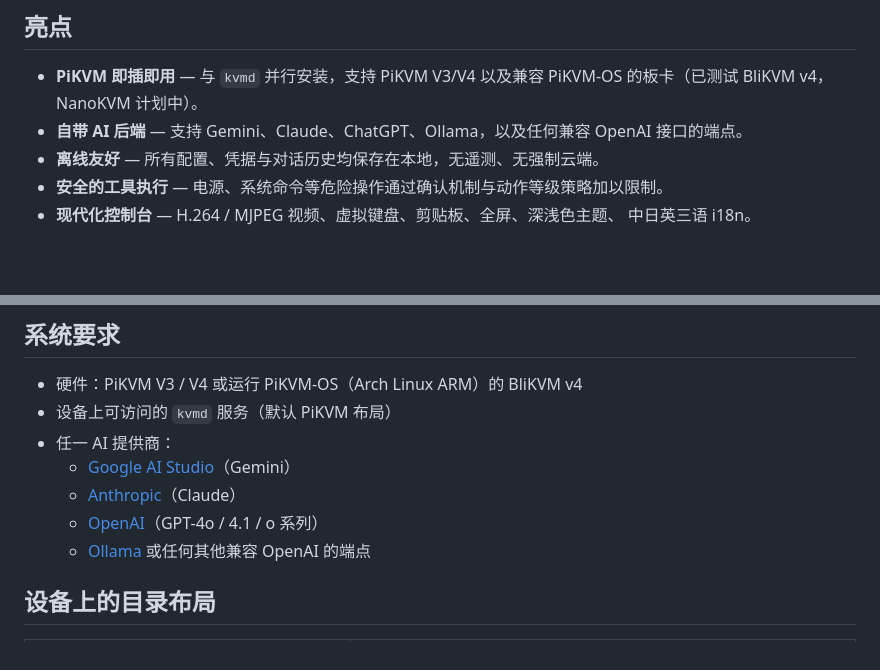
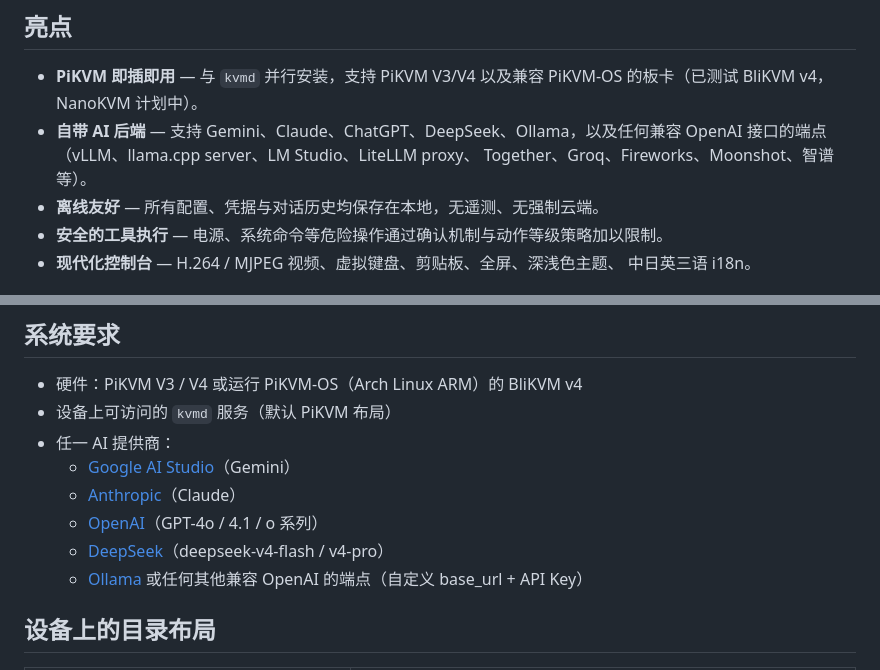
Before and after one commit to sunthinks/kvmind, a Markdown page: README.zh-CN.md, 2 parts joined by grey strips. Drawn GitHub-style; blank space fills up the shorter version.

```diff
--- a/README.zh-CN.md
+++ b/README.zh-CN.md
@@ -20,8 +20,9 @@ KVMind 为你的 PiKVM 设备添加一个自然语言 AI 助手，通过键盘
 
 - **PiKVM 即插即用** — 与 `kvmd` 并行安装，支持 PiKVM V3/V4 以及兼容 PiKVM-OS
   的板卡（已测试 BliKVM v4，NanoKVM 计划中）。
-- **自带 AI 后端** — 支持 Gemini、Claude、ChatGPT、Ollama，以及任何兼容
-  OpenAI 接口的端点。
+- **自带 AI 后端** — 支持 Gemini、Claude、ChatGPT、DeepSeek、Ollama，以及任何兼容
+  OpenAI 接口的端点（vLLM、llama.cpp server、LM Studio、LiteLLM proxy、
+  Together、Groq、Fireworks、Moonshot、智谱等）。
 - **离线友好** — 所有配置、凭据与对话历史均保存在本地，无遥测、无强制云端。
 - **安全的工具执行** — 电源、系统命令等危险操作通过确认机制与动作等级策略加以限制。
 - **现代化控制台** — H.264 / MJPEG 视频、虚拟键盘、剪贴板、全屏、深浅色主题、
@@ -141,7 +142,8 @@ sudo ./install.sh
   - [Google AI Studio](https://aistudio.google.com/apikey)（Gemini）
   - [Anthropic](https://console.anthropic.com/settings/keys)（Claude）
   - [OpenAI](https://platform.openai.com/api-keys)（GPT-4o / 4.1 / o 系列）
-  - [Ollama](https://ollama.com) 或任何其他兼容 OpenAI 的端点
+  - [DeepSeek](https://platform.deepseek.com/api_keys)（deepseek-v4-flash / v4-pro）
+  - [Ollama](https://ollama.com) 或任何其他兼容 OpenAI 的端点（自定义 base_url + API Key）
 
 ## 设备上的目录布局
 
```
Also changed, not shown: README.ja.md (+5 -3 lines).
